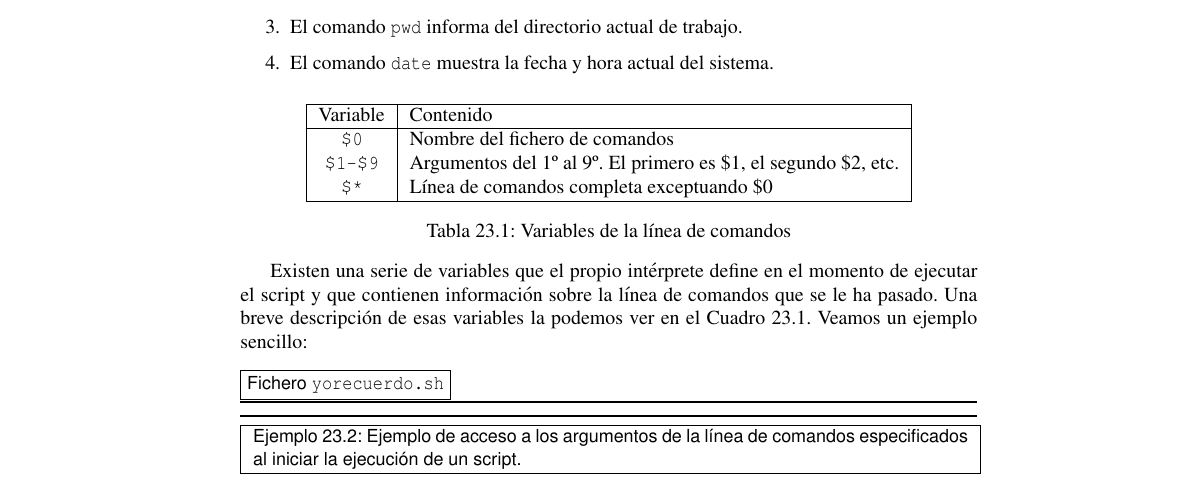
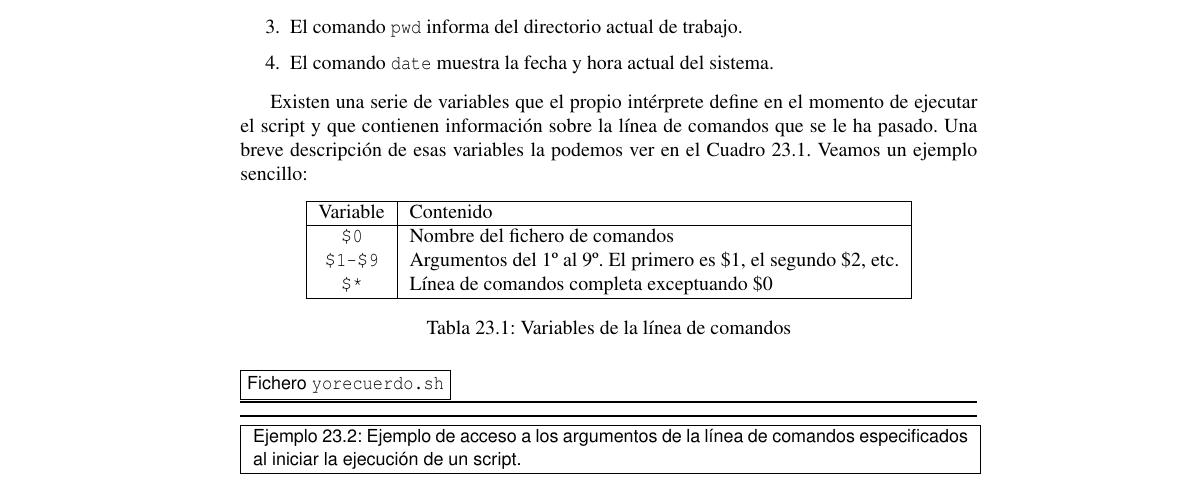
Before and after one commit to gulic/cila, a LaTeX book (book.tex, which reads bash.tex): part of page 343 of 375, cut so that both start at the same text. Compiled offline with pdfLaTeX; the source files are stored in an older character set and shown here as Unicode.

Commit message:
Cambiado un párrafo de sitio

```diff
--- a/bash.tex
+++ b/bash.tex
@@ -131,6 +131,12 @@ sistema.
 
 \end{enumerate}
 
+Existen una serie  de variables que el propio intérprete  define en el
+momento de  ejecutar el  script y que  contienen información  sobre la
+línea de comandos  que se le ha pasado. Una  breve descripción de esas
+variables la podemos ver en el Cuadro \ref{cmdline}. Veamos un ejemplo
+sencillo:
+
 \begin{table}[hbtp]
 \centering
 \begin{tabular}{|c|l|}
```
Also changed, not shown: bash.tex (6 more changed lines).
